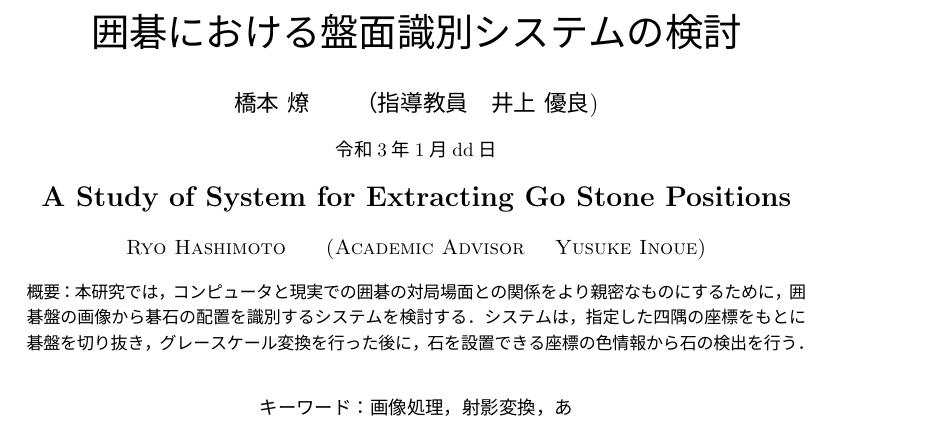
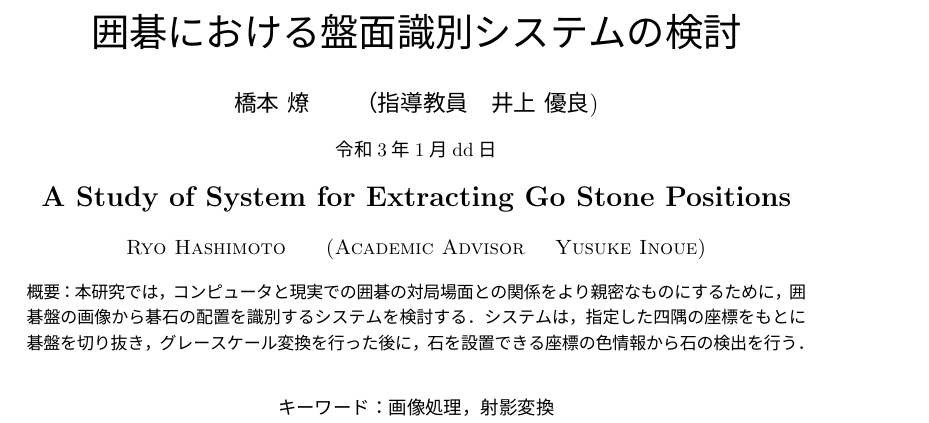
Before and after one commit to NIT-OITA-S1630/edited, a LaTeX thesis (thesis.tex): part of page 1 of 5, cut so that both start at the same text. The pictures show the PDF file thesis.pdf that the author committed with the source.

Commit message:
変更確認

```diff
--- a/thesis.tex
+++ b/thesis.tex
@@ -40,7 +40,7 @@
     \end{abstract}
 
     \begin{keyword} % キーワード
-        画像処理，射影変換，あ
+        画像処理，射影変換
     \end{keyword}
 
 
```
Also changed, not shown: thesis.pdf.
